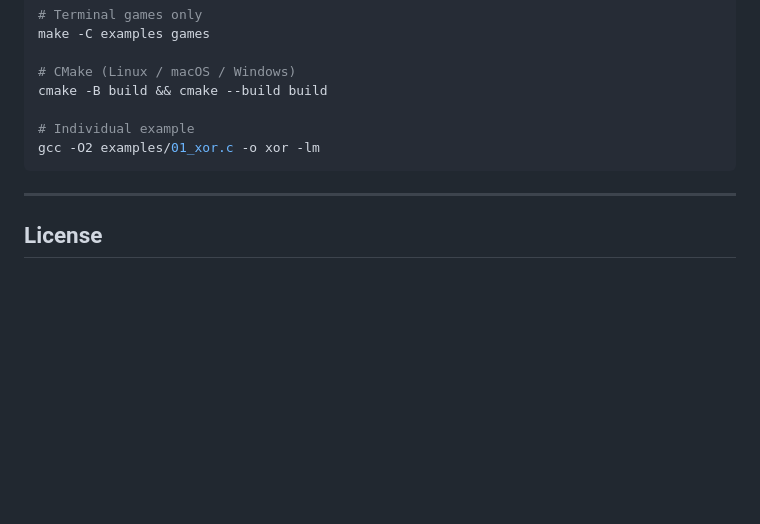
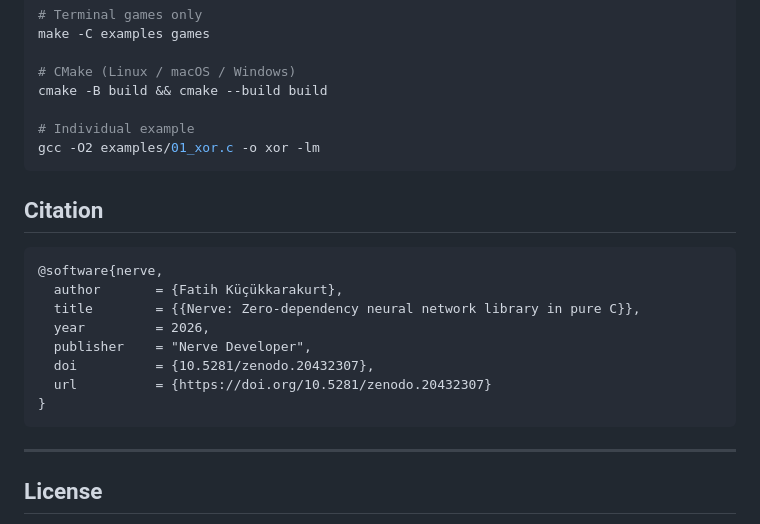
Before and after one commit to fkkarakurt/Nerve, a Markdown page: README.md, the part around one of its changes. Drawn GitHub-style; blank space fills up the shorter version.

````diff
--- a/README.md
+++ b/README.md
@@ -305,6 +307,19 @@ cmake -B build && cmake --build build
 gcc -O2 examples/01_xor.c -o xor -lm
 ```
 
+## Citation
+
+```bib
+@software{nerve,
+  author       = {Fatih Küçükkarakurt},
+  title        = {{Nerve: Zero-dependency neural network library in pure C}},
+  year         = 2026,
+  publisher    = "Nerve Developer",
+  doi          = {10.5281/zenodo.20432307},
+  url          = {https://doi.org/10.5281/zenodo.20432307}
+}
+```
+
 ---
 
 ## License
````
Also changed, not shown: other parts of README.md (+2 -0 lines).
